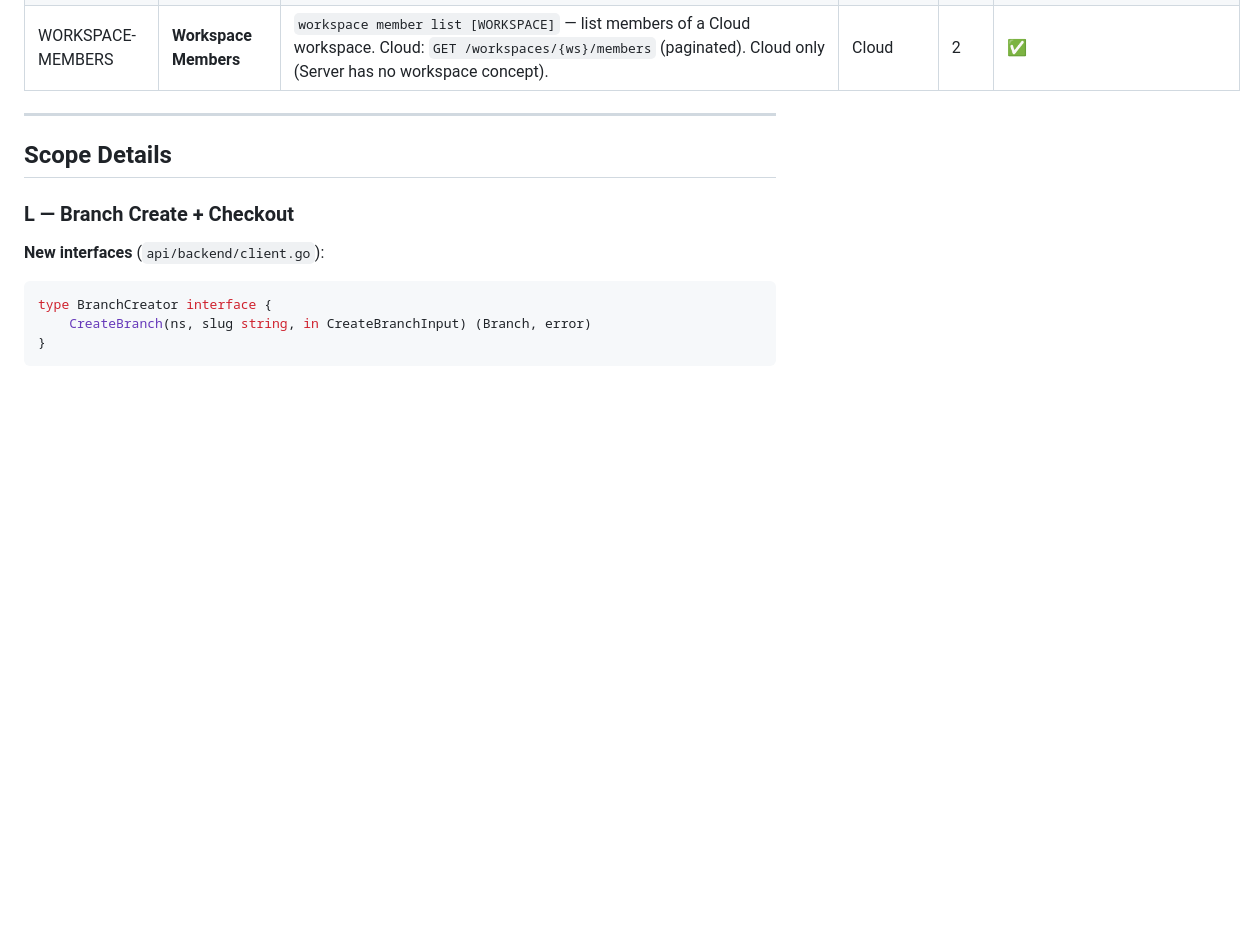
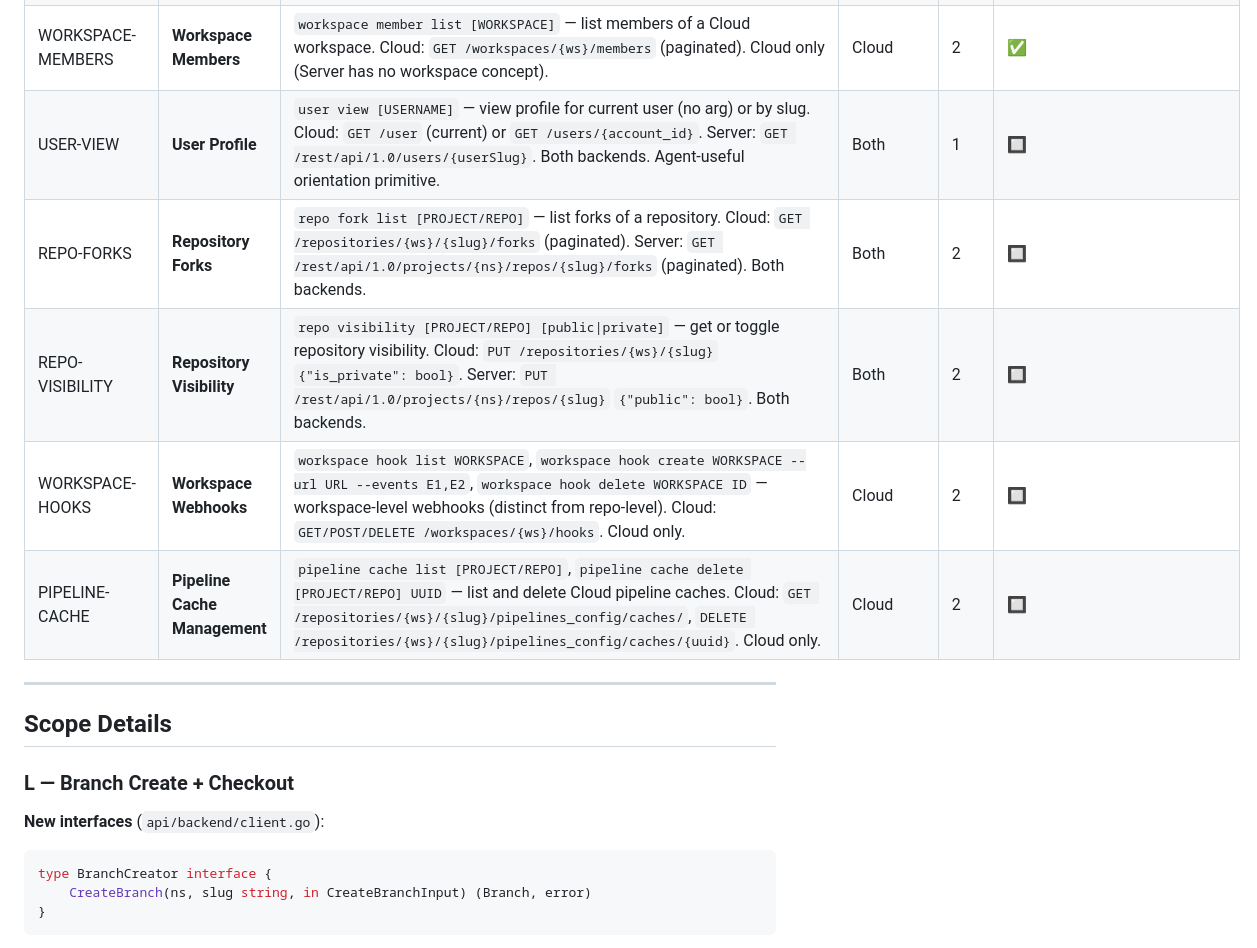
Before and after one commit to proggarapsody/bitbottle, a Markdown page: BACKLOG.md, the part around the change. Rendered like a GitHub page; blank space fills up the shorter version.

Commit message:
chore(backlog): brainstorm cycle 57 — add 5 new scopes (USER-VIEW, REPO-FORKS, REPO-VISIBILITY, WORKSPACE-HOOKS, PIPELINE-CACHE)

```diff
--- a/BACKLOG.md
+++ b/BACKLOG.md
@@ -381,6 +381,11 @@ Current state of every command area against gh feature parity:
 | COMMIT-STATUS-REPORT | **Report Commit Build Status** | `commit status report HASH --key KEY --state PASSED\|FAILED\|INPROGRESS [--url URL] [--name NAME] [--description DESC]` — post a build status against a commit hash (the write side of the existing `commit status list`). Cloud: `POST /repositories/{ws}/{slug}/commit/{hash}/statuses/build`. Server: `POST /rest/build-status/1.0/commits/{hash}` (uses existing `buildStatusHTTP` transport). Both backends. | Both | 2 | ✅ |
 | PR-PARTICIPANTS | **PR Participants** | `pr participant list PR_ID [PROJECT/REPO]` — list all participants in a PR (author, reviewers, observers) with their role and approval status. Cloud: `GET /repositories/{ws}/{slug}/pullrequests/{id}/participants` (paginated). Server: `GET /rest/api/1.0/projects/{k}/repos/{s}/pull-requests/{id}/participants` (paginated). Both backends. | Both | 2 | ✅ |
 | WORKSPACE-MEMBERS | **Workspace Members** | `workspace member list [WORKSPACE]` — list members of a Cloud workspace. Cloud: `GET /workspaces/{ws}/members` (paginated). Cloud only (Server has no workspace concept). | Cloud | 2 | ✅ |
+| USER-VIEW | **User Profile** | `user view [USERNAME]` — view profile for current user (no arg) or by slug. Cloud: `GET /user` (current) or `GET /users/{account_id}`. Server: `GET /rest/api/1.0/users/{userSlug}`. Both backends. Agent-useful orientation primitive. | Both | 1 | 🔲 |
+| REPO-FORKS | **Repository Forks** | `repo fork list [PROJECT/REPO]` — list forks of a repository. Cloud: `GET /repositories/{ws}/{slug}/forks` (paginated). Server: `GET /rest/api/1.0/projects/{ns}/repos/{slug}/forks` (paginated). Both backends. | Both | 2 | 🔲 |
+| REPO-VISIBILITY | **Repository Visibility** | `repo visibility [PROJECT/REPO] [public\|private]` — get or toggle repository visibility. Cloud: `PUT /repositories/{ws}/{slug}` `{"is_private": bool}`. Server: `PUT /rest/api/1.0/projects/{ns}/repos/{slug}` `{"public": bool}`. Both backends. | Both | 2 | 🔲 |
+| WORKSPACE-HOOKS | **Workspace Webhooks** | `workspace hook list WORKSPACE`, `workspace hook create WORKSPACE --url URL --events E1,E2`, `workspace hook delete WORKSPACE ID` — workspace-level webhooks (distinct from repo-level). Cloud: `GET/POST/DELETE /workspaces/{ws}/hooks`. Cloud only. | Cloud | 2 | 🔲 |
+| PIPELINE-CACHE | **Pipeline Cache Management** | `pipeline cache list [PROJECT/REPO]`, `pipeline cache delete [PROJECT/REPO] UUID` — list and delete Cloud pipeline caches. Cloud: `GET /repositories/{ws}/{slug}/pipelines_config/caches/`, `DELETE /repositories/{ws}/{slug}/pipelines_config/caches/{uuid}`. Cloud only. | Cloud | 2 | 🔲 |
 
 ---
 
```
